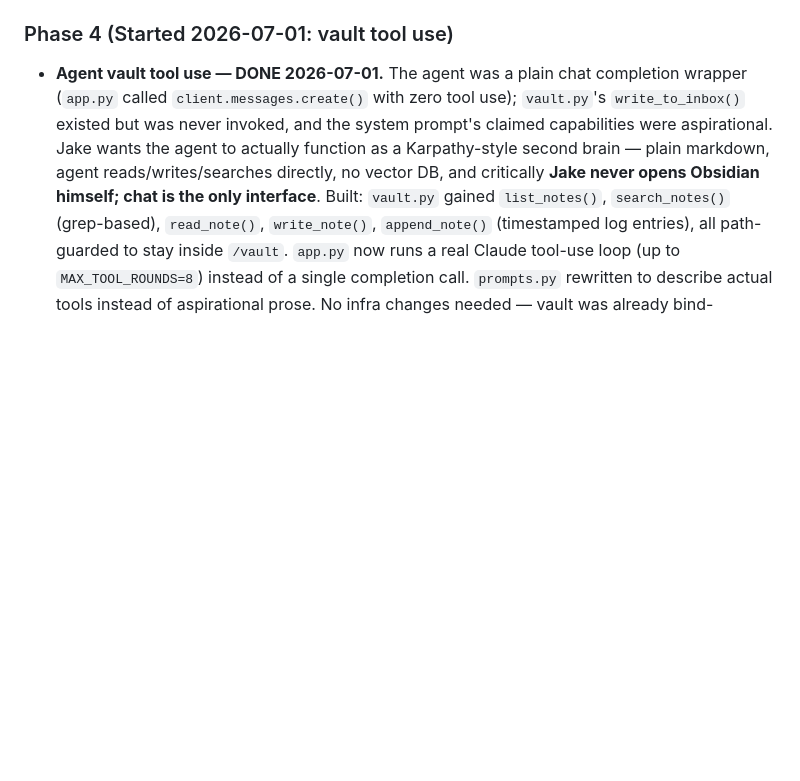
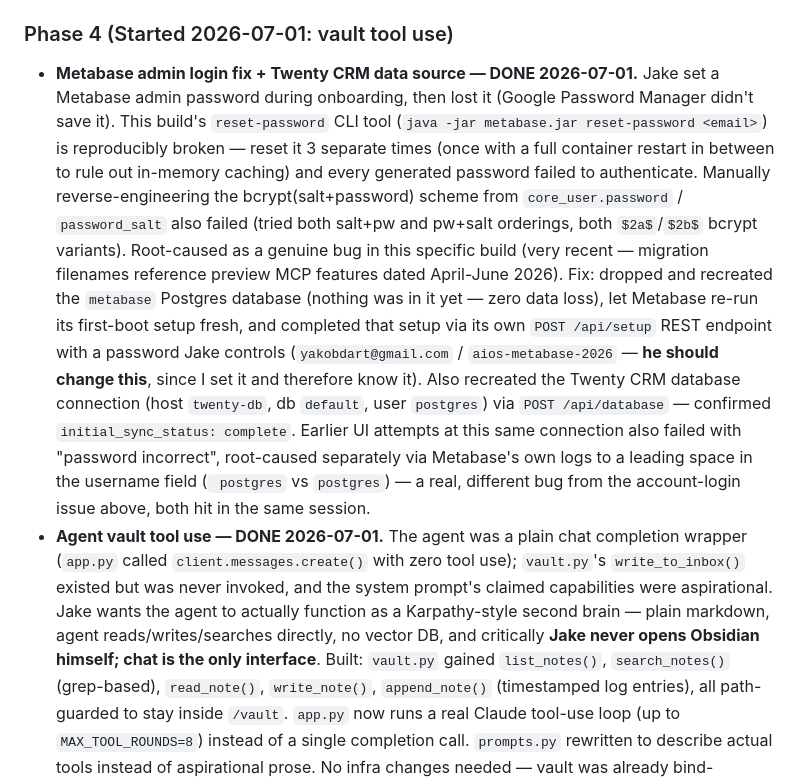
Before and after one commit to novajaialai/personal-ai-os, a Markdown page: HANDOFF.md, the part around the change. Drawn GitHub-style; blank space fills up the shorter version.

Commit message:
Document Metabase reset-password bug + fresh-setup fix
Real bug found: this Metabase build's CLI password reset tool
writes a hash that never authenticates, reproducibly, even after a
full container restart. Manual bcrypt reverse-engineering also
failed. Fixed by dropping/recreating the app database and completing
first-boot setup via the API instead — no data loss, but flagging
this build issue for future reference.

Co-Authored-By: Claude Sonnet 5 <noreply@anthropic.com>

```diff
--- a/HANDOFF.md
+++ b/HANDOFF.md
@@ -141,6 +141,25 @@ without a container restart. The agent no longer falls back to `(not yet set)` f
 files.
 
 ### Phase 4 (Started 2026-07-01: vault tool use)
+- **Metabase admin login fix + Twenty CRM data source — DONE 2026-07-01.** Jake set a Metabase
+  admin password during onboarding, then lost it (Google Password Manager didn't save it).
+  This build's `reset-password` CLI tool (`java -jar metabase.jar reset-password <email>`) is
+  reproducibly broken — reset it 3 separate times (once with a full container restart in
+  between to rule out in-memory caching) and every generated password failed to authenticate.
+  Manually reverse-engineering the bcrypt(salt+password) scheme from `core_user.password` /
+  `password_salt` also failed (tried both salt+pw and pw+salt orderings, both `$2a$`/`$2b$`
+  bcrypt variants). Root-caused as a genuine bug in this specific build (very recent —
+  migration filenames reference preview MCP features dated April-June 2026). Fix: dropped and
+  recreated the `metabase` Postgres database (nothing was in it yet — zero data loss), let
+  Metabase re-run its first-boot setup fresh, and completed that setup via its own
+  `POST /api/setup` REST endpoint with a password Jake controls
+  (`yakobdart@gmail.com` / `aios-metabase-2026` — **he should change this**, since I set it and
+  therefore know it). Also recreated the Twenty CRM database connection (host `twenty-db`, db
+  `default`, user `postgres`) via `POST /api/database` — confirmed `initial_sync_status:
+  complete`. Earlier UI attempts at this same connection also failed with "password incorrect",
+  root-caused separately via Metabase's own logs to a leading space in the username field
+  (` postgres` vs `postgres`) — a real, different bug from the account-login issue above, both
+  hit in the same session.
 - **Agent vault tool use — DONE 2026-07-01.** The agent was a plain chat completion wrapper
   (`app.py` called `client.messages.create()` with zero tool use); `vault.py`'s
   `write_to_inbox()` existed but was never invoked, and the system prompt's claimed
```
